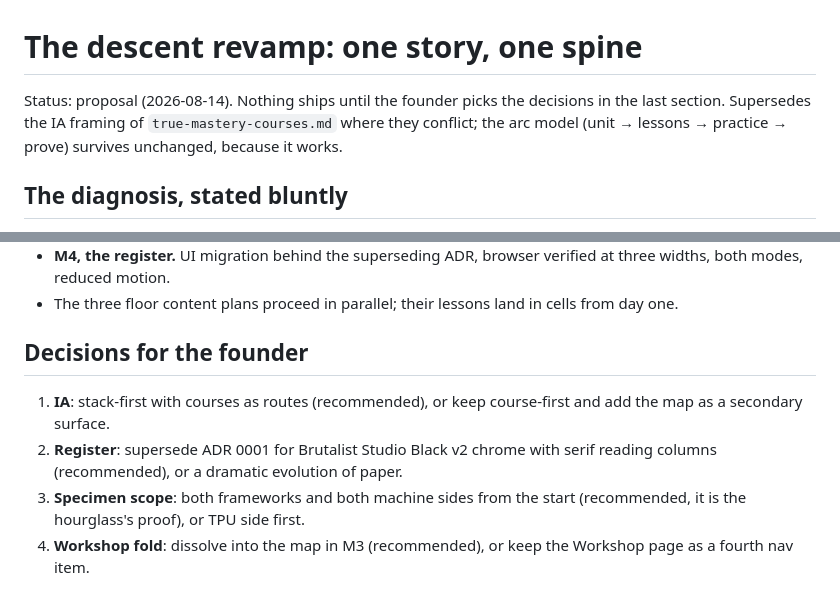
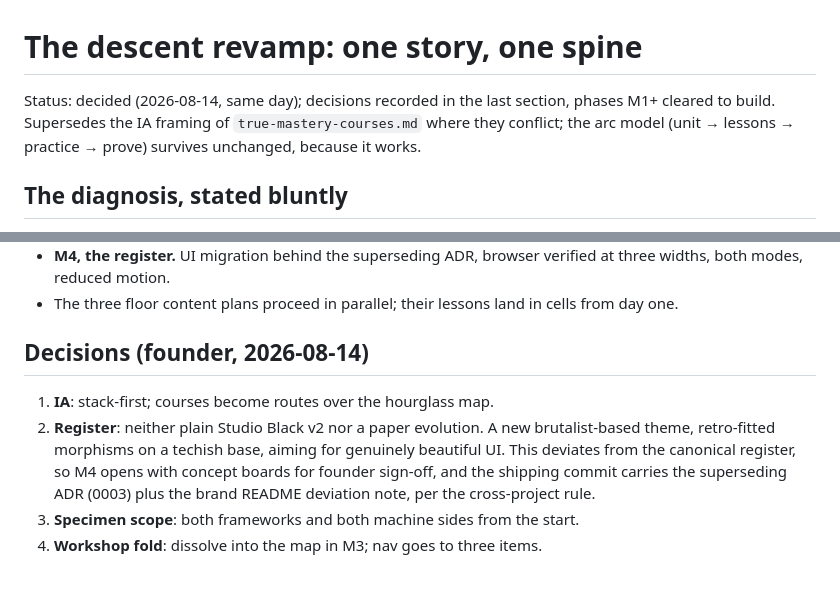
Before and after one commit to rudrite/kernels, a Markdown page: docs/plans/descent-revamp.md, 2 parts joined by grey strips. Drawn GitHub-style.

```diff
--- a/docs/plans/descent-revamp.md
+++ b/docs/plans/descent-revamp.md
@@ -1,7 +1,7 @@
 # The descent revamp: one story, one spine
 
-Status: proposal (2026-08-14). Nothing ships until the founder picks the
-decisions in the last section. Supersedes the IA framing of
+Status: decided (2026-08-14, same day); decisions recorded in the last
+section, phases M1+ cleared to build. Supersedes the IA framing of
 `true-mastery-courses.md` where they conflict; the arc model (unit → lessons →
 practice → prove) survives unchanged, because it works.
 
@@ -122,13 +122,14 @@ additive data (`cell: { level, side }` per unit) plus new surfaces.
 - The three floor content plans proceed in parallel; their lessons land in
   cells from day one.
 
-## Decisions for the founder
+## Decisions (founder, 2026-08-14)
 
-1. **IA**: stack-first with courses as routes (recommended), or keep
-   course-first and add the map as a secondary surface.
-2. **Register**: supersede ADR 0001 for Brutalist Studio Black v2 chrome with
-   serif reading columns (recommended), or a dramatic evolution of paper.
-3. **Specimen scope**: both frameworks and both machine sides from the start
-   (recommended, it is the hourglass's proof), or TPU side first.
-4. **Workshop fold**: dissolve into the map in M3 (recommended), or keep the
-   Workshop page as a fourth nav item.
+1. **IA**: stack-first; courses become routes over the hourglass map.
+2. **Register**: neither plain Studio Black v2 nor a paper evolution. A new
+   brutalist-based theme, retro-fitted morphisms on a techish base, aiming
+   for genuinely beautiful UI. This deviates from the canonical register, so
+   M4 opens with concept boards for founder sign-off, and the shipping
+   commit carries the superseding ADR (0003) plus the brand README deviation
+   note, per the cross-project rule.
+3. **Specimen scope**: both frameworks and both machine sides from the start.
+4. **Workshop fold**: dissolve into the map in M3; nav goes to three items.
```
Also changed, not shown: docs/plans/torch-xla-pjrt-boundary.md (+12 -1 lines).
